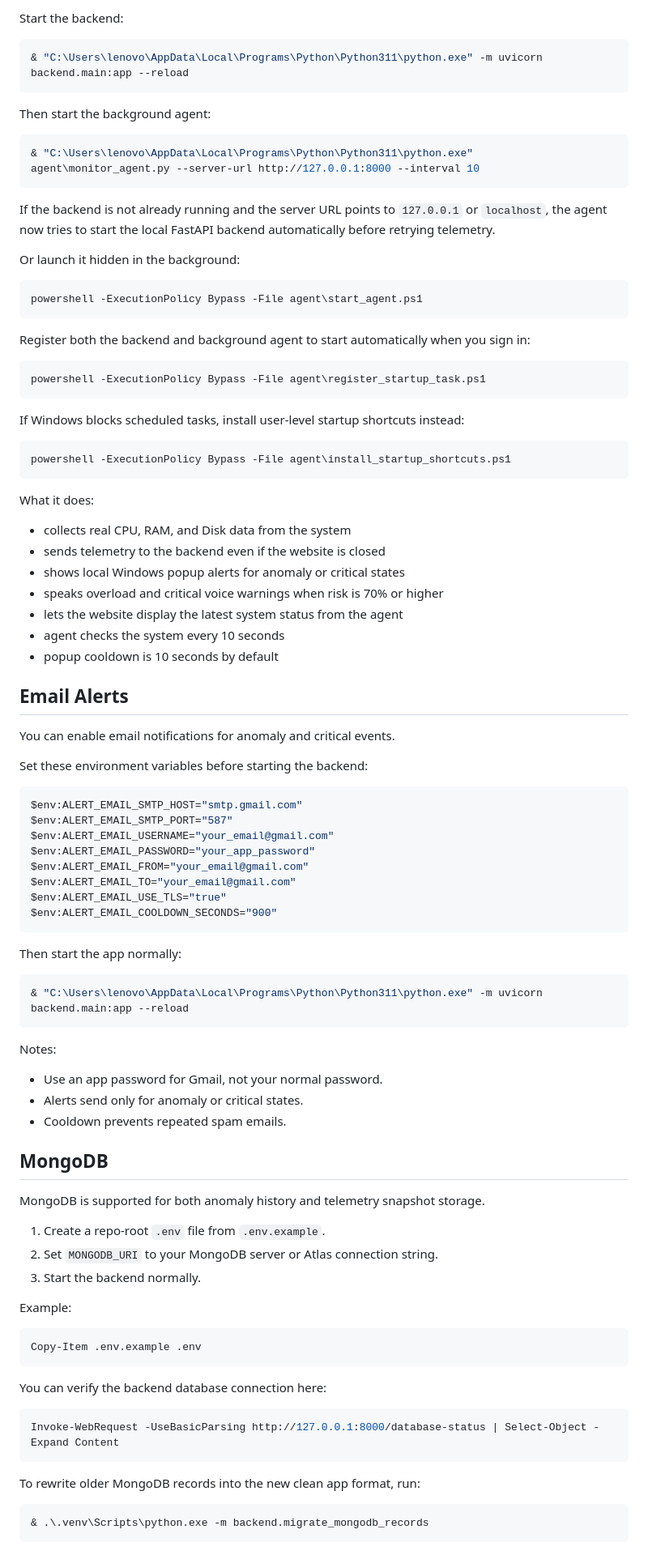
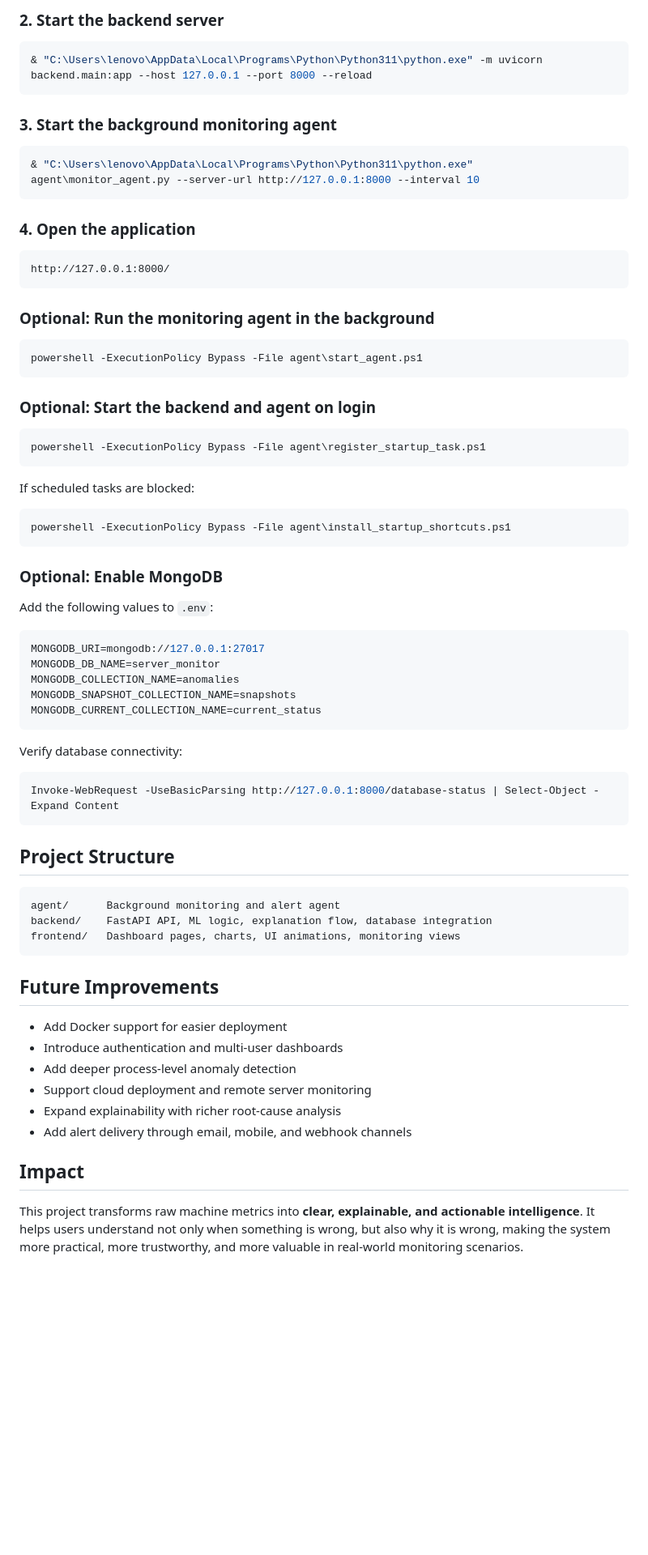
Before and after one commit to mrgambler2006/ai-anomaly-system, a Markdown page: README.md, the part around one of its changes. Shown at 81% size. GitHub-like rendering; blank space fills up the shorter version.

Commit message:
Improve project README for hackathon submission

````diff
--- a/README.md
+++ b/README.md
@@ -12,96 +61,67 @@ pip install pyttsx3
 ```
 
-Start the backend:
-
+### 2. Start the backend server
 ```powershell
-& "C:\Users\lenovo\AppData\Local\Programs\Python\Python311\python.exe" -m uvicorn backend.main:app --reload
+& "C:\Users\lenovo\AppData\Local\Programs\Python\Python311\python.exe" -m uvicorn backend.main:app --host 127.0.0.1 --port 8000 --reload
 ```
 
-Then start the background agent:
-
+### 3. Start the background monitoring agent
 ```powershell
 & "C:\Users\lenovo\AppData\Local\Programs\Python\Python311\python.exe" agent\monitor_agent.py --server-url http://127.0.0.1:8000 --interval 10
 ```
 
-If the backend is not already running and the server URL points to `127.0.0.1` or `localhost`, the agent now tries to start the local FastAPI backend automatically before retrying telemetry.
+### 4. Open the application
+```text
+http://127.0.0.1:8000/
+```
 
-Or launch it hidden in the background:
-
+### Optional: Run the monitoring agent in the background
 ```powershell
 powershell -ExecutionPolicy Bypass -File agent\start_agent.ps1
 ```
 
-Register both the backend and background agent to start automatically when you sign in:
-
+### Optional: Start the backend and agent on login
 ```powershell
 powershell -ExecutionPolicy Bypass -File agent\register_startup_task.ps1
 ```
 
-If Windows blocks scheduled tasks, install user-level startup shortcuts instead:
+If scheduled tasks are blocked:
 
 ```powershell
 powershell -ExecutionPolicy Bypass -File agent\install_startup_shortcuts.ps1
 ```
 
-What it does:
-- collects real CPU, RAM, and Disk data from the system
-- sends telemetry to the backend even if the website is closed
-- shows local Windows popup alerts for anomaly or critical states
-- speaks overload and critical voice warnings when risk is 70% or higher
-- lets the website display the latest system status from the agent
-- agent checks the system every 10 seconds
-- popup cooldown is 10 seconds by default
+### Optional: Enable MongoDB
+Add the following values to `.env`:
 
-## Email Alerts
-
-You can enable email notifications for anomaly and critical events.
-
-Set these environment variables before starting the backend:
-
-```powershell
-$env:ALERT_EMAIL_SMTP_HOST="smtp.gmail.com"
-$env:ALERT_EMAIL_SMTP_PORT="587"
-$env:ALERT_EMAIL_USERNAME="your_email@gmail.com"
-$env:ALERT_EMAIL_PASSWORD="your_app_password"
-$env:ALERT_EMAIL_FROM="your_email@gmail.com"
-$env:ALERT_EMAIL_TO="your_email@gmail.com"
-$env:ALERT_EMAIL_USE_TLS="true"
-$env:ALERT_EMAIL_COOLDOWN_SECONDS="900"
+```env
+MONGODB_URI=mongodb://127.0.0.1:27017
+MONGODB_DB_NAME=server_monitor
+MONGODB_COLLECTION_NAME=anomalies
+MONGODB_SNAPSHOT_COLLECTION_NAME=snapshots
+MONGODB_CURRENT_COLLECTION_NAME=current_status
 ```
 
-Then start the app normally:
-
-```powershell
-& "C:\Users\lenovo\AppData\Local\Programs\Python\Python311\python.exe" -m uvicorn backend.main:app --reload
-```
-
-Notes:
-- Use an app password for Gmail, not your normal password.
-- Alerts send only for anomaly or critical states.
-- Cooldown prevents repeated spam emails.
-
-## MongoDB
-
-MongoDB is supported for both anomaly history and telemetry snapshot storage.
-
-1. Create a repo-root `.env` file from `.env.example`.
-2. Set `MONGODB_URI` to your MongoDB server or Atlas connection string.
-3. Start the backend normally.
-
-Example:
-
-```powershell
-Copy-Item .env.example .env
-```
-
-You can verify the backend database connection here:
+Verify database connectivity:
 
 ```powershell
 Invoke-WebRequest -UseBasicParsing http://127.0.0.1:8000/database-status | Select-Object -Expand Content
 ```
 
-To rewrite older MongoDB records into the new clean app format, run:
+## Project Structure
+```text
+agent/      Background monitoring and alert agent
+backend/    FastAPI API, ML logic, explanation flow, database integration
+frontend/   Dashboard pages, charts, UI animations, monitoring views
+```
 
-```powershell
-& .\.venv\Scripts\python.exe -m backend.migrate_mongodb_records
-```
+## Future Improvements
+- Add Docker support for easier deployment
+- Introduce authentication and multi-user dashboards
+- Add deeper process-level anomaly detection
+- Support cloud deployment and remote server monitoring
+- Expand explainability with richer root-cause analysis
+- Add alert delivery through email, mobile, and webhook channels
+
+## Impact
+This project transforms raw machine metrics into **clear, explainable, and actionable intelligence**. It helps users understand not only when something is wrong, but also why it is wrong, making the system more practical, more trustworthy, and more valuable in real-world monitoring scenarios.
````
Also changed, not shown: other parts of README.md (+55 -6 lines).
